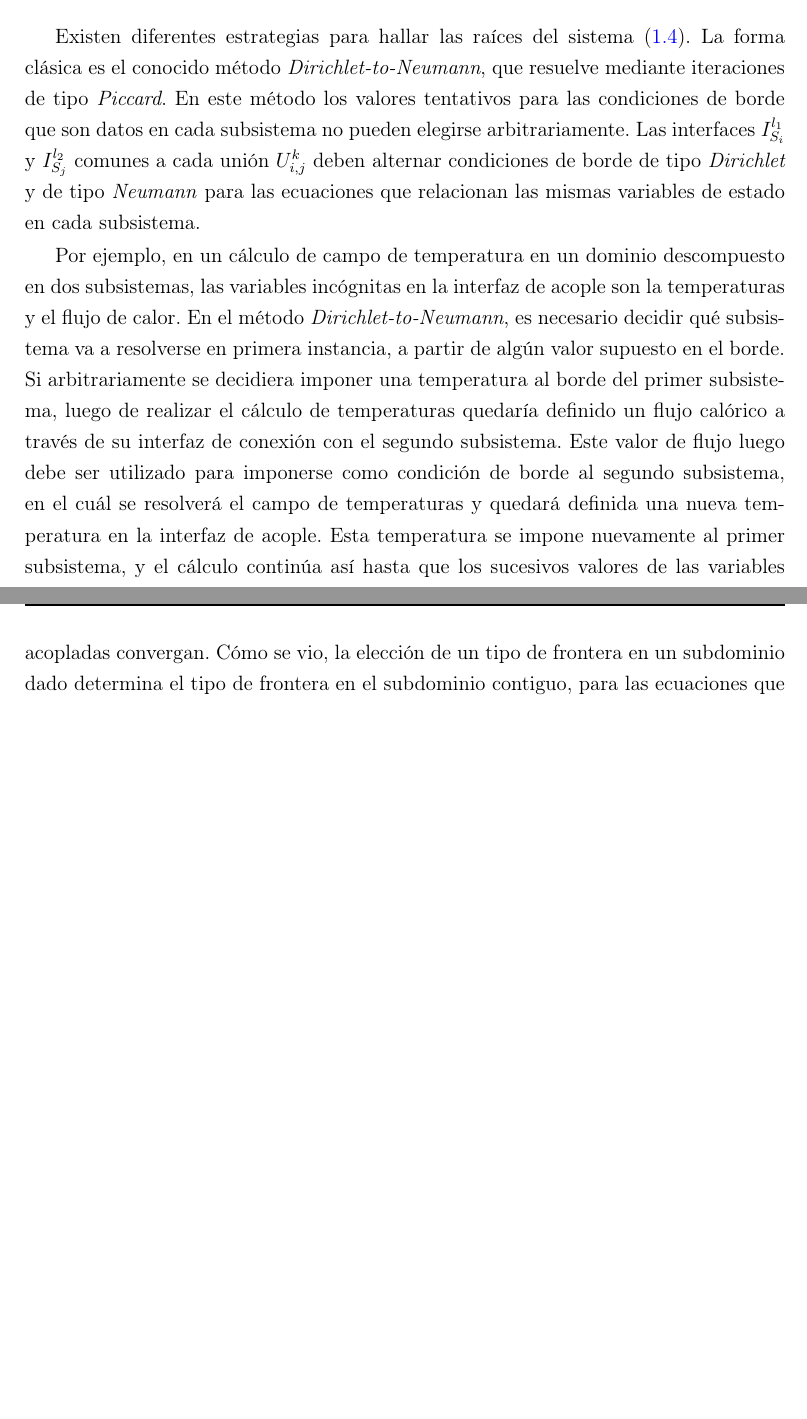
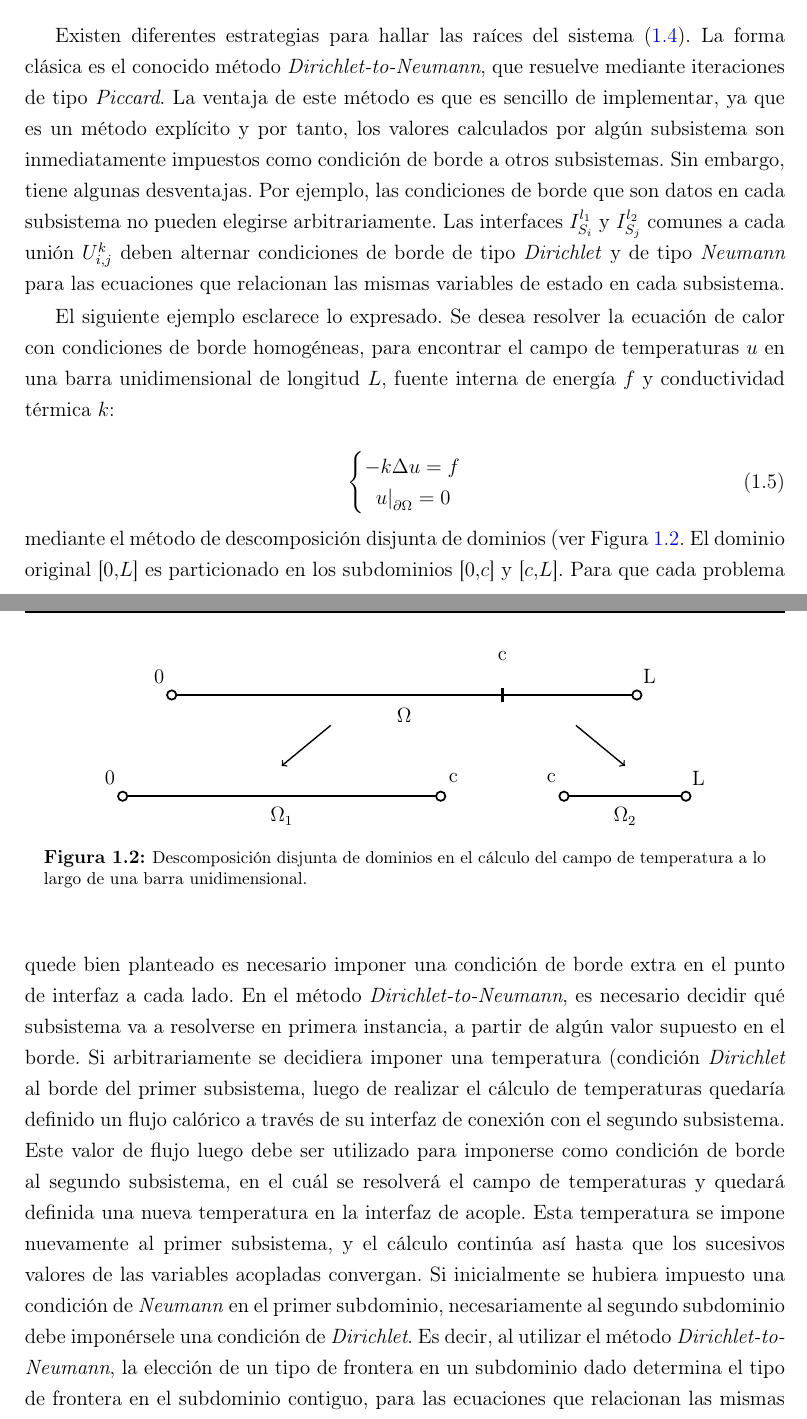
Before and after one commit to fedecaccia/master, a LaTeX thesis (template.tex, which reads cap1.tex): two parts of pages 20 and 21 of 42, joined at a grey line, cut so that both start at the same text, the shorter picture padded with empty space. Compiled offline with pdfLaTeX.

Commit message:
chap 1 tik

```diff
--- a/cap1.tex
+++ b/cap1.tex
@@ -123,10 +123,31 @@ En general, cada subsistema debe recibir condiciones o bien de tipo \textit{Diri
 \subsection{Métodos numéricos para la resolución de sistemas de ecuaciones de residuos}
 \label{1:metodos}
 Existen diferentes estrategias para hallar las raíces del sistema (\ref{sistema-simple}).
-La forma clásica es el conocido método \textit{Dirichlet-to-Neumann}, que resuelve mediante iteraciones de tipo \textit{Piccard}.
-En este método los valores tentativos para las condiciones de borde que son datos en cada subsistema no pueden elegirse arbitrariamente.
+La forma clásica es el conocido método \textit{Dirichlet-to-Neumann}, que resuelve mediante iteraciones de tipo \textit{Piccard}. La ventaja de este método es que es sencillo de implementar, ya que es un método explícito y por tanto, los valores calculados por algún subsistema son inmediatamente impuestos como condición de borde a otros subsistemas.
+Sin embargo, tiene algunas desventajas.
+Por ejemplo, las condiciones de borde que son datos en cada subsistema no pueden elegirse arbitrariamente.
 Las interfaces $I_{S_i}^{l_1}$ y $I_{S_j}^{l_2}$ comunes a cada unión $U_{i,j}^k$
 deben alternar condiciones de borde de tipo \textit{Dirichlet} y de tipo \textit{Neumann} para las ecuaciones que relacionan las mismas variables de estado en cada subsistema.
 
-Por ejemplo, en un cálculo de campo de temperatura en un dominio descompuesto en dos subsistemas,
-las variables incógnitas en la interfaz de acople son la temperaturas y el flujo de calor.
+El siguiente ejemplo esclarece lo expresado. Se desea resolver la ecuación de calor con condiciones de borde homogéneas, para encontrar el campo de temperaturas $u$ en una barra unidimensional de longitud $L$, fuente interna de energía $f$ y conductividad térmica $k$:
+
+\begin{equation}
+\left\{\begin{matrix}
+-k \Delta u=f \\
+\left.u\right|_{\partial\Omega}=0
+\end{matrix}\right.
+\end{equation}
+mediante el método de descomposición disjunta de dominios (ver Figura \ref{temp-ej}. El dominio original [0,$L$] es particionado en los subdominios [$0$,$c$] y [$c$,$L$].
+\begin{figure}
+\centering{}
+\begin{tikzpicture}
+	\node at (12.5,4em) (om) {$\Omega$};
+
+	\node at (7.5,5.9em) (Olabel) {0}; % 0
+	\node at (7.5,5em) (O) {}; % point 0
+
+	\node at (14.5,6.9em) (clabel) {c}; % c
+	\node at (14.5,5em) (c) {}; % point c
+
+	\node at (17.5,5.9em) (llabel) {L}; % L
+	\node at (17.5,5em) (l) {}; % point L
@@ -133,8 +161,29 @@ las variables incógnitas en la interfaz de acople son la temperaturas y el fluj
+	\node at (10,-1em) (om1) {$\Omega_1$};
+	\node at (6.5,0.9em) (O1label) {0};
+	\node at (6.5,0em) (O1) {};
+	\node at (13.5,0.9em) (c1label) {c};
+	\node at (13.5,0em) (c1) {};
+
+	\draw[line width=1pt, o-o] (O1) -- (c1); % primer barra
+
+	\node at (17,-1em) (om2) {$\Omega_2$};
+	\node at (15.5,0.9em) (c2label) {c};
+	\node at (15.5,0em) (c2) {};
+	\node at (18.5,0.9em) (l2label) {L};
+	\node at (18.5,0em) (l2) {};
+
+	\draw[line width=1pt, o-o] (c2) -- (l2); % segunda barra
+
+\end{tikzpicture}
+\caption[Descomposición en barra unidimensional]{Descomposición disjunta de dominios en el cálculo del campo de temperatura a lo largo de una barra unidimensional.}
+\label{temp-ej}
+\end{figure}
+Para que cada problema quede bien planteado es necesario imponer una condición de borde extra en el punto de interfaz a cada lado.
 En el método \textit{Dirichlet-to-Neumann}, es necesario decidir qué subsistema va a resolverse en primera instancia, a partir de algún valor supuesto en el borde.
-Si arbitrariamente se decidiera imponer una temperatura al borde del primer subsistema,
+Si arbitrariamente se decidiera imponer una temperatura (condición \textit{Dirichlet} al borde del primer subsistema,
 luego de realizar el cálculo de temperaturas quedaría definido un flujo calórico a través de su interfaz de conexión con el segundo subsistema.
 Este valor de flujo luego debe ser utilizado para imponerse como condición de borde al segundo subsistema,
 en el cuál se resolverá el campo de temperaturas y quedará definida una nueva temperatura en la interfaz de acople.
 Esta temperatura se impone nuevamente al primer subsistema, y el cálculo continúa así hasta que los sucesivos valores de las variables acopladas convergan.
-Cómo se vio, la elección de un tipo de frontera en un subdominio dado determina el tipo de frontera en el subdominio contiguo,
+Si inicialmente se hubiera impuesto una condición de \textit{Neumann} en el primer subdominio, necesariamente al segundo subdominio debe imponérsele una condición de \textit{Dirichlet}. Es decir, al utilizar el método \textit{Dirichlet-to-Neumann}, la elección de un tipo de frontera en un subdominio dado determina el tipo de frontera en el subdominio contiguo,
 para las ecuaciones que relacionan las mismas variables de estado en ambos subsistemas.
--- a/template.tex
+++ b/template.tex
@@ -10,7 +10,7 @@
 % que necesite
 %\usepackage[utf8]{inputenc} % acentos
 \usepackage{ibextra}
-\usepackage[spanish]{babel}
+%\usepackage[spanish]{babel}
 \usepackage[utf8]{inputenc} % acentos
 \usepackage{graphicx}    %.eps ---> compilar con latex
 %\usepackage{graphicx}          %.png ---> compilar con pdflatex
@@ -22,6 +22,11 @@
 \usepackage[T1]{fontenc}%Ahora puedo escribir con acentos
 %\usepackage[latin1]{inputenc}
 \usepackage{scrextend} % add extra margins in paragraph
+\usepackage{tikz} % Scientific schemes
+\usetikzlibrary{positioning} % To get more advances positioning options
+\usetikzlibrary{babel} % To allow <>
+\usetikzlibrary{arrows} % To get more arrow heads
+\usepackage{pgfplots} % Scientific plots
 %%%%%%%%%%%%%%%%%%%%%%%%%%%%%%%%%%%%%%%%%%%%%%%%%%%%%%%%%%%%%%%%%%%%%%%%%%%%%%%%
 % New commands
 
```
Also changed, not shown: template.pdf, cap1.tex (32 more changed lines).
